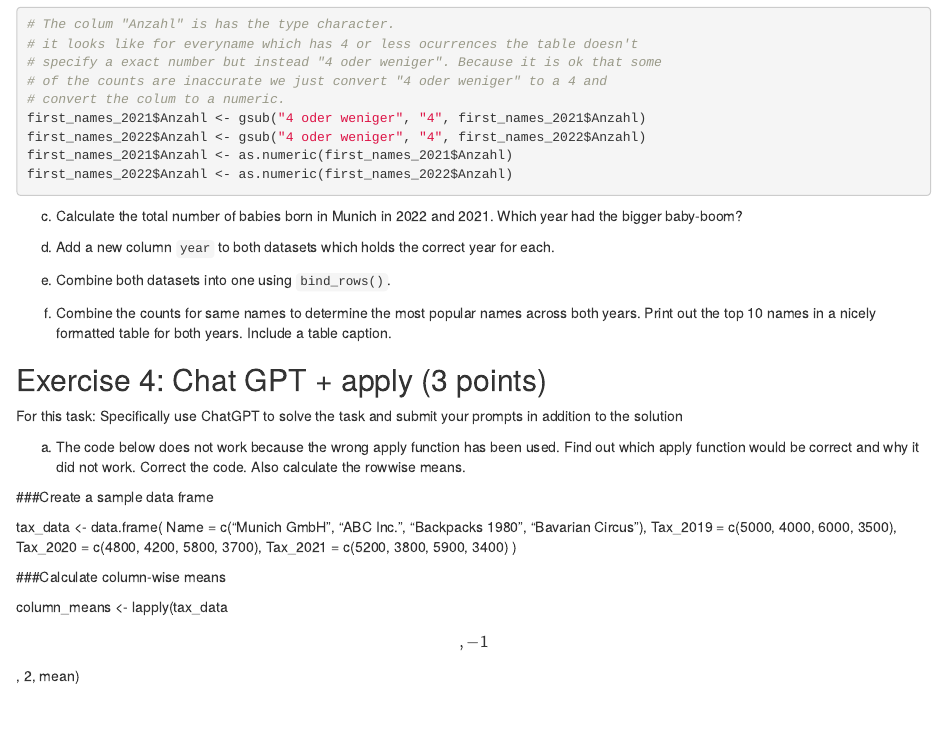
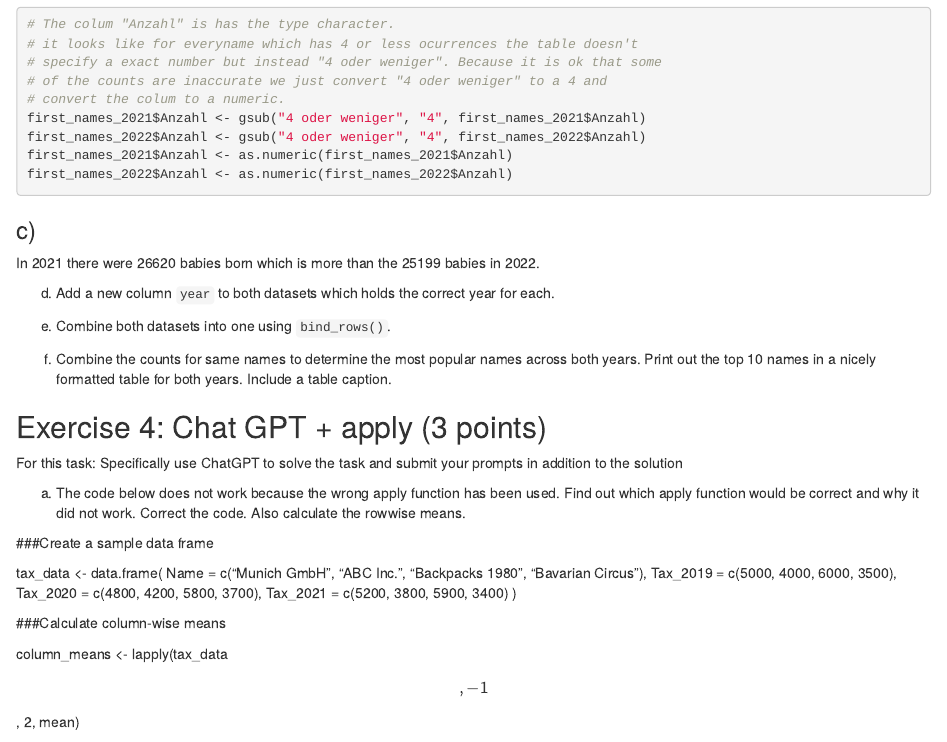
Before and after one commit to TobiasAnzinger/exeRcise-sheet-3, an R Markdown document (ExerciseSheet_3.Rmd): the page in a window 1100 px wide, from 970 px down. Rendered offline with R 4.5, knitr and Pandoc, with nearby package versions.

Commit message:
add 3 c)

````diff
--- a/ExerciseSheet_3.Rmd
+++ b/ExerciseSheet_3.Rmd
@@ -45,8 +45,10 @@ first_names_2021$Anzahl <- as.numeric(first_names_2021$Anzahl)
 first_names_2022$Anzahl <- as.numeric(first_names_2022$Anzahl)
 ```
 
-c)  Calculate the total number of babies born in Munich in 2022
-    and 2021. Which year had the bigger baby-boom?
+### c)
+
+In 2021 there were `r sprintf("%1.0f", sum(first_names_2021$Anzahl), 0)` babies born which is more than the `r sprintf("%1.0f", sum(first_names_2022$Anzahl), 0)` babies in 2022.
+
 
 d)  Add a new column `year` to both datasets which holds the correct
     year for each.
````
